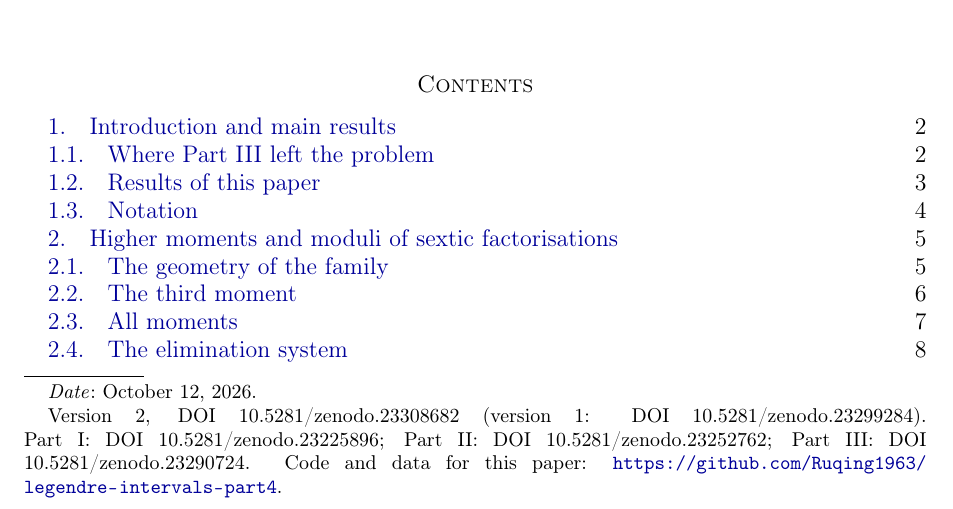
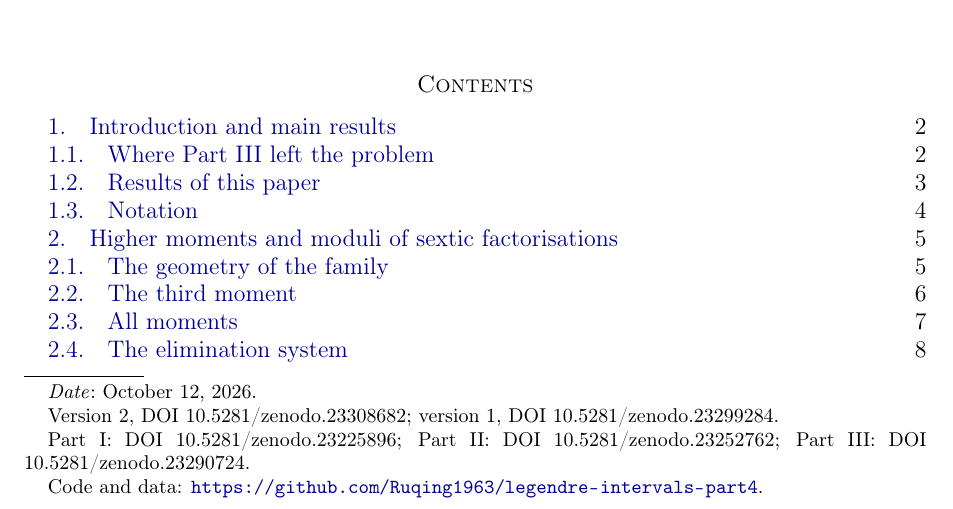
Before and after one commit to Ruqing1963/legendre-intervals-part4, a LaTeX paper (paper/legendre_IV_hexad_moments_brown_X.tex): part of page 1 of 24, cut so that both start at the same text. Compiled offline with pdfLaTeX.

Commit message:
title-page footnotes split (0 warnings)

```diff
--- a/paper/legendre_IV_hexad_moments_brown_X.tex
+++ b/paper/legendre_IV_hexad_moments_brown_X.tex
@@ -54,7 +54,9 @@
 \author{Ruqing Chen}
 \address{GUT Geoservice Inc., Montreal, Canada}
 \email{ruqing@hotmail.com}
-\thanks{Version 2, DOI 10.5281/zenodo.23308682 (version 1: DOI 10.5281/zenodo.23299284). Part~I: DOI 10.5281/zenodo.23225896; Part~II: DOI 10.5281/zenodo.23252762; Part~III: DOI 10.5281/zenodo.23290724. Code and data for this paper: \url{https://github.com/Ruqing1963/legendre-intervals-part4}.}
+\thanks{Version 2, DOI 10.5281/zenodo.23308682; version 1, DOI 10.5281/zenodo.23299284.}
+\thanks{Part~I: DOI 10.5281/zenodo.23225896; Part~II: DOI 10.5281/zenodo.23252762; Part~III: DOI 10.5281/zenodo.23290724.}
+\thanks{Code and data: \url{https://github.com/Ruqing1963/legendre-intervals-part4}}
 \date{\today}
 
 \begin{document}
```
Also changed, not shown: paper/legendre_IV_hexad_moments_brown_X.pdf.
